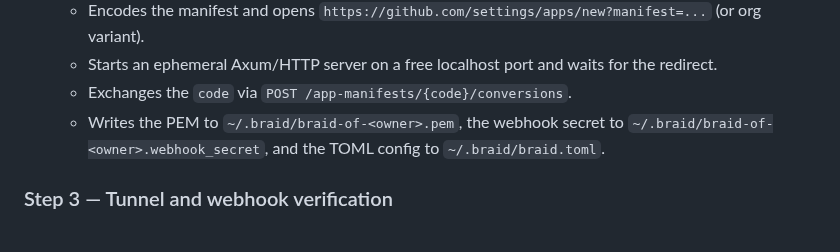
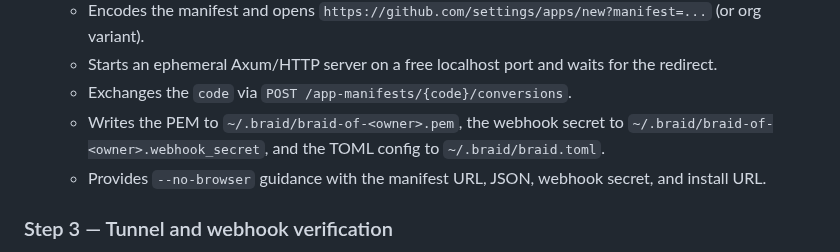
Before and after one commit to xiaoland/braid, a Markdown page: tasks/poc-homebrew-setup.md, the part around the change. Drawn GitHub-style.

Commit message:
Mark --no-browser guidance complete in PoC task packet

```diff
--- a/tasks/poc-homebrew-setup.md
+++ b/tasks/poc-homebrew-setup.md
@@ -34,6 +34,7 @@
   - Starts an ephemeral Axum/HTTP server on a free localhost port and waits for the redirect.
   - Exchanges the `code` via `POST /app-manifests/{code}/conversions`.
   - Writes the PEM to `~/.braid/braid-of-<owner>.pem`, the webhook secret to `~/.braid/braid-of-<owner>.webhook_secret`, and the TOML config to `~/.braid/braid.toml`.
+  - Provides `--no-browser` guidance with the manifest URL, JSON, webhook secret, and install URL.
 
 ### Step 3 — Tunnel and webhook verification
 - [ ] In setup, start a localtunnel (or Cloudflare Quick Tunnel) and obtain the public URL.
```
